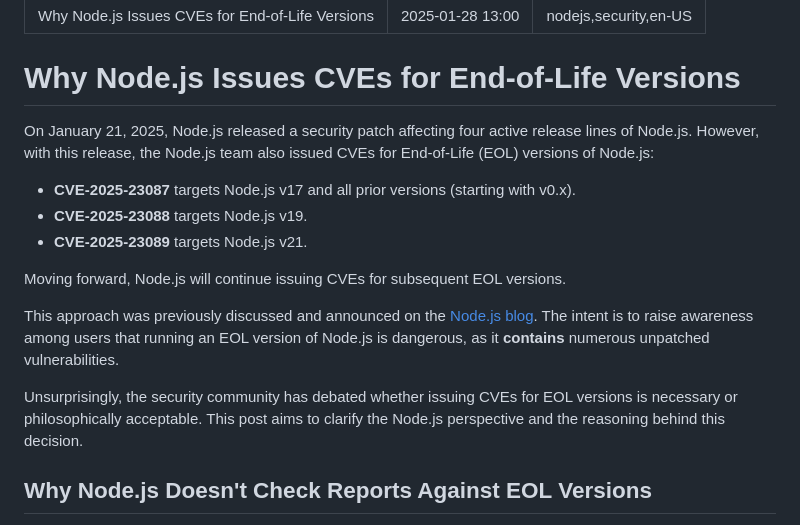
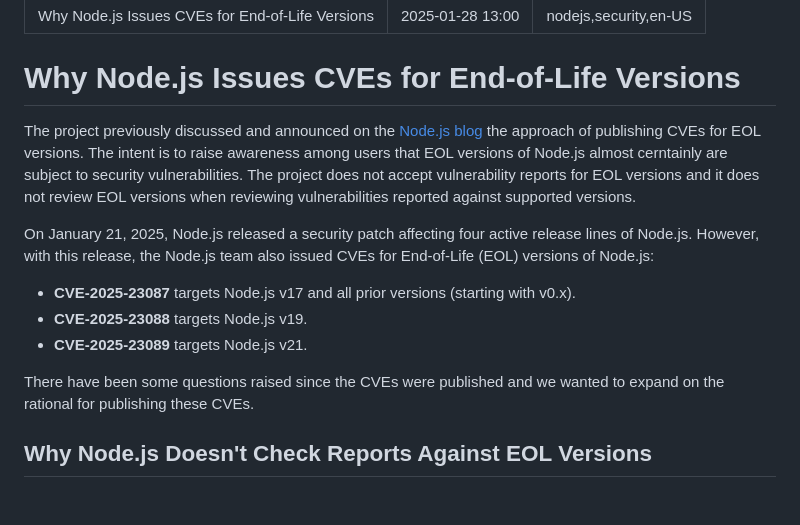
Before and after one commit to RafaelGSS/blog, a Markdown page: priv/posts/nodejs-cve-to-eol-reasoning.md, the part around the change. Rendered like a GitHub page; blank space fills up the shorter version.

Commit message:
Update priv/posts/nodejs-cve-to-eol-reasoning.md
Co-authored-by: Michael Dawson <mdawson@devrus.com>

```diff
--- a/priv/posts/nodejs-cve-to-eol-reasoning.md
+++ b/priv/posts/nodejs-cve-to-eol-reasoning.md
@@ -6,6 +6,8 @@ tags: nodejs,security,en-US
 
 # Why Node.js Issues CVEs for End-of-Life Versions
 
+The project previously discussed and announced on the [Node.js blog](https://nodejs.org/en/blog/vulnerability/upcoming-cve-for-eol-versions) the approach of publishing CVEs for EOL versions. The intent is to raise awareness among users that EOL versions of Node.js almost cerntainly are subject to security vulnerabilities. The project does not accept vulnerability reports for EOL versions and it does not review EOL versions when reviewing vulnerabilities reported against supported versions.
+
 On January 21, 2025, Node.js released a security patch affecting four active release lines of Node.js.
 However, with this release, the Node.js team also issued CVEs for End-of-Life (EOL) versions of Node.js:
 
@@ -13,14 +15,7 @@ However, with this release, the Node.js team also issued CVEs for End-of-Life (E
 - **CVE-2025-23088** targets Node.js v19.
 - **CVE-2025-23089** targets Node.js v21.
 
-Moving forward, Node.js will continue issuing CVEs for subsequent EOL versions.
-
-This approach was previously discussed and announced on the [Node.js blog](https://nodejs.org/en/blog/vulnerability/upcoming-cve-for-eol-versions).
-The intent is to raise awareness among users that running an EOL version of Node.js is dangerous,
-as it **contains** numerous unpatched vulnerabilities.
-
-Unsurprisingly, the security community has debated whether issuing CVEs for EOL versions is necessary or
-philosophically acceptable. This post aims to clarify the Node.js perspective and the reasoning behind this decision.
+There have been some questions raised since the CVEs were published and we wanted to expand on the rational for publishing these CVEs.
 
 ## Why Node.js Doesn't Check Reports Against EOL Versions
 
```
